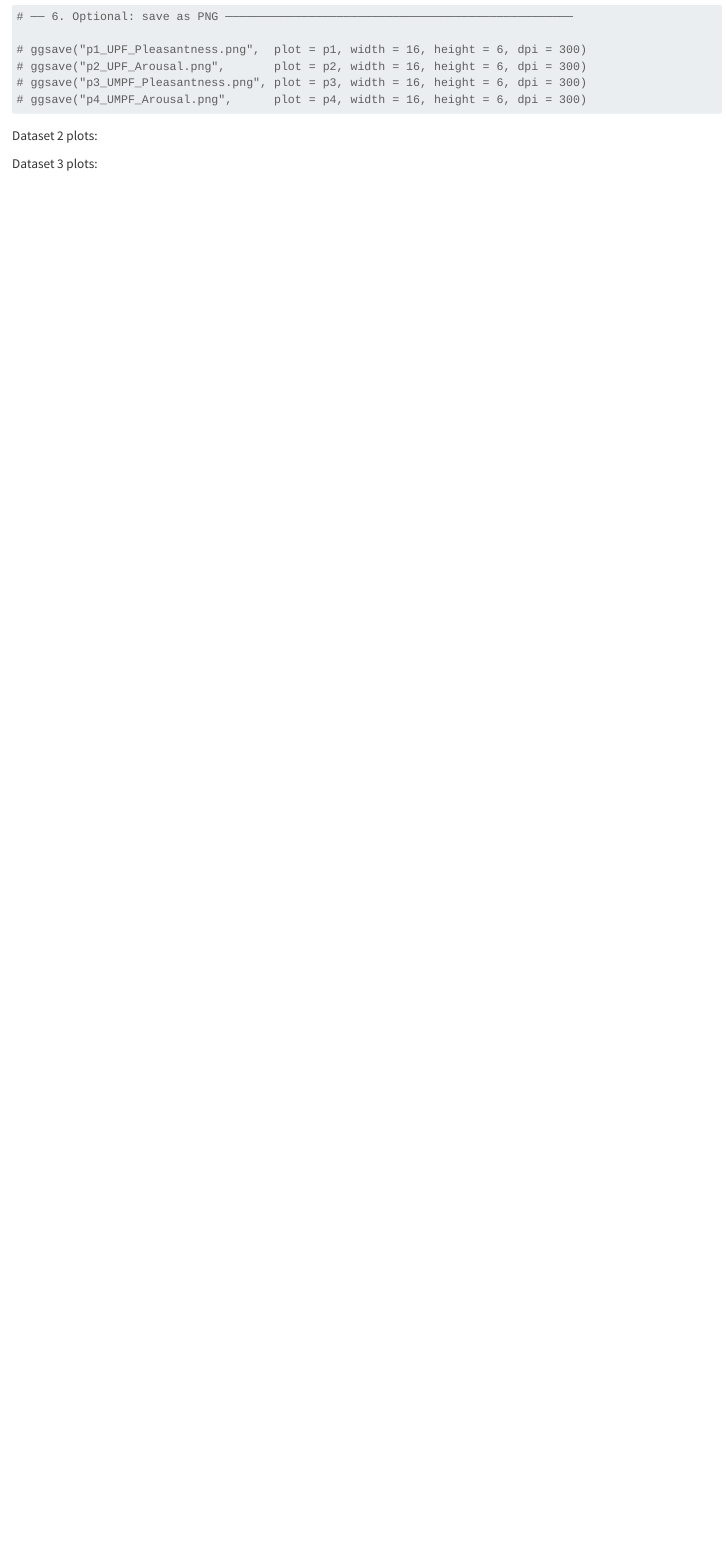
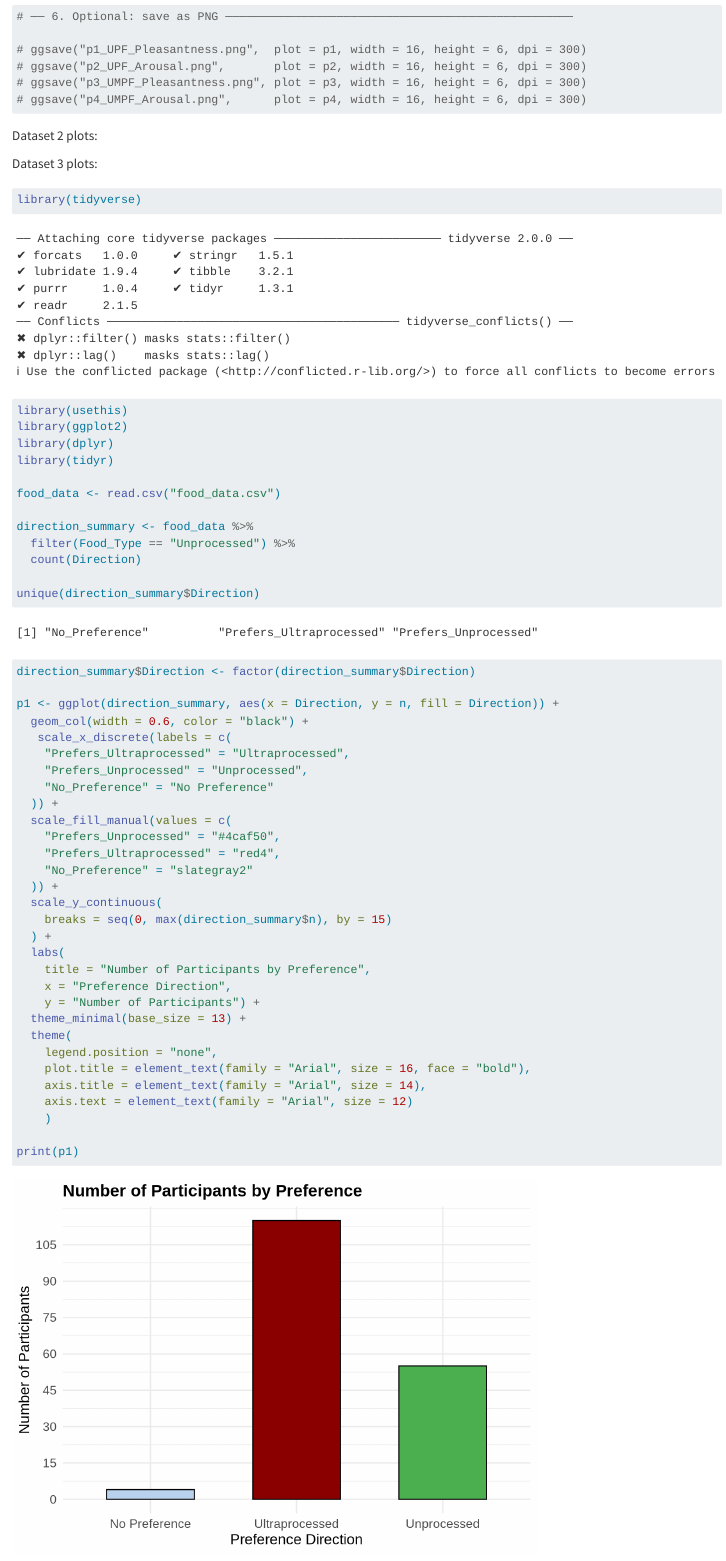
Before and after one commit to blakerobbins0/IAFSR-Group-Project, a Quarto document (projectdoc.qmd): the page in a window 1100 px wide, from 7140 px down. Rendered offline with R 4.5, knitr and Pandoc in place of Quarto, with nearby package versions.

Commit message:
first graph for dataset 3 section

````diff
--- a/projectdoc.qmd
+++ b/projectdoc.qmd
@@ -174,5 +174,48 @@ Dataset 2 plots:
 Dataset 3 plots:
 
 ```{r}
+library(tidyverse)
+library(usethis)
+library(ggplot2)
+library(dplyr)
+library(tidyr)
+
+food_data <- read.csv("food_data.csv")
+
+direction_summary <- food_data %>%
+  filter(Food_Type == "Unprocessed") %>%
+  count(Direction)
+
+unique(direction_summary$Direction)
+direction_summary$Direction <- factor(direction_summary$Direction)
+
+p1 <- ggplot(direction_summary, aes(x = Direction, y = n, fill = Direction)) +
+  geom_col(width = 0.6, color = "black") +
+   scale_x_discrete(labels = c(
+    "Prefers_Ultraprocessed" = "Ultraprocessed",
+    "Prefers_Unprocessed" = "Unprocessed",
+    "No_Preference" = "No Preference"
+  )) +
+  scale_fill_manual(values = c(
+    "Prefers_Unprocessed" = "#4caf50",
+    "Prefers_Ultraprocessed" = "red4",
+    "No_Preference" = "slategray2"
+  )) +
+  scale_y_continuous(
+    breaks = seq(0, max(direction_summary$n), by = 15)
+  ) +
+  labs(
+    title = "Number of Participants by Preference",
+    x = "Preference Direction",
+    y = "Number of Participants") +
+  theme_minimal(base_size = 13) +
+  theme(
+    legend.position = "none",
+    plot.title = element_text(family = "Arial", size = 16, face = "bold"),
+    axis.title = element_text(family = "Arial", size = 14),
+    axis.text = element_text(family = "Arial", size = 12)
+    )
+
+print(p1)
 
 ```
````
